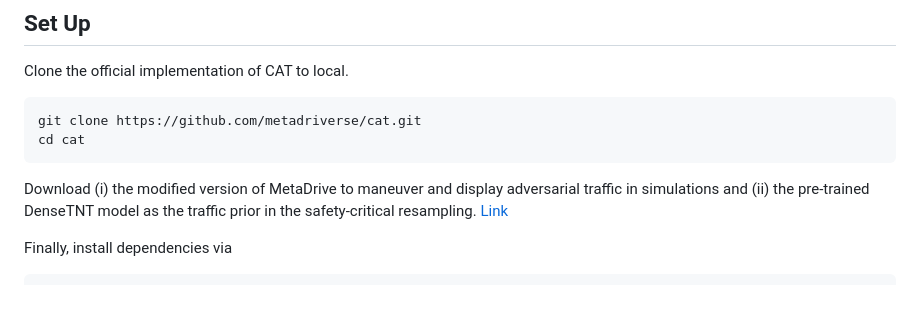
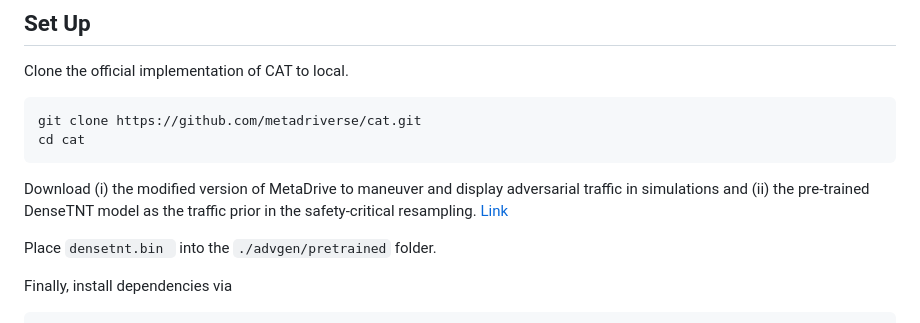
Before and after one commit to metadriverse/cat, a Markdown page: readme.md, the part around one of its changes. GitHub-like rendering; blank space fills up the shorter version.

````diff
--- a/readme.md
+++ b/readme.md
@@ -12,6 +12,8 @@ cd cat
 ```
 
 Download (i) the modified version of MetaDrive to maneuver and display adversarial traffic in simulations  and (ii) the pre-trained DenseTNT model as the traffic prior in the safety-critical resampling. [Link](https://drive.google.com/drive/folders/1xVQ84pF5clVtKw6d4NCC-0mYbo4cIZ_a)
+
+Place `densetnt.bin `  into the `./advgen/pretrained` folder.
 
 Finally, install dependencies via
 
````
Also changed, not shown: other parts of readme.md (+1 -1 lines).
